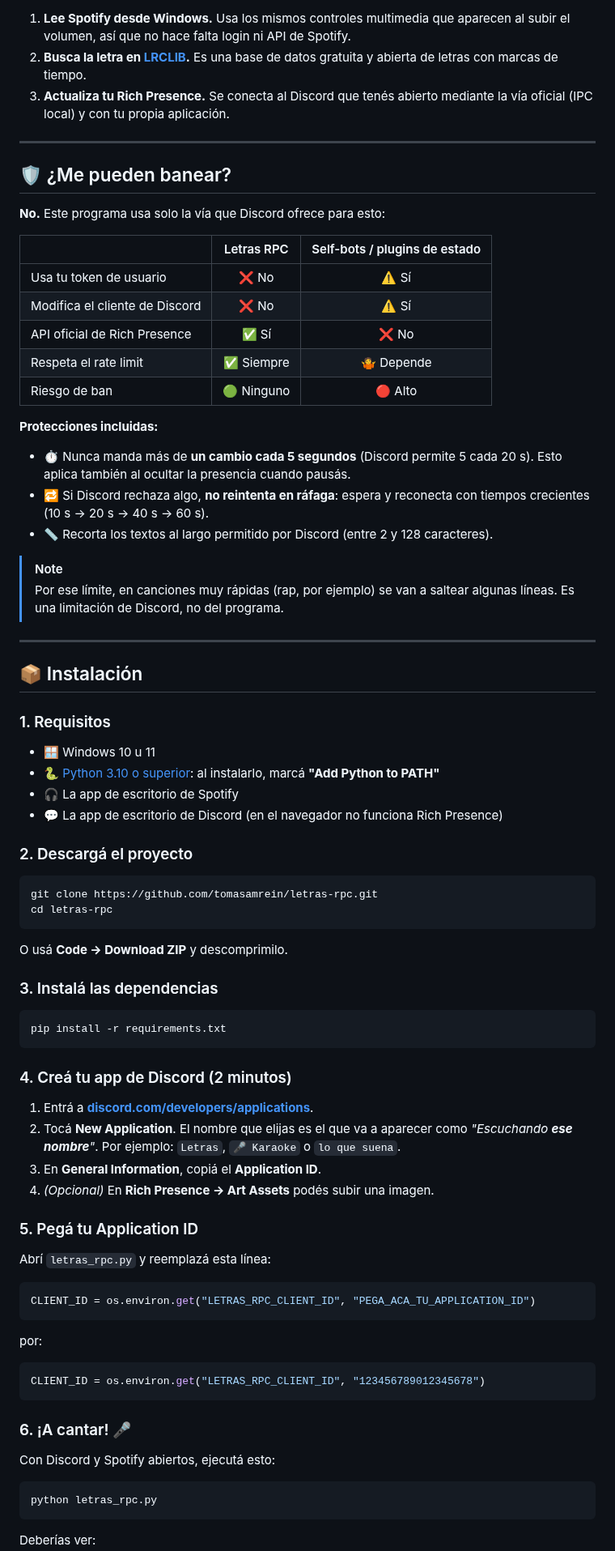
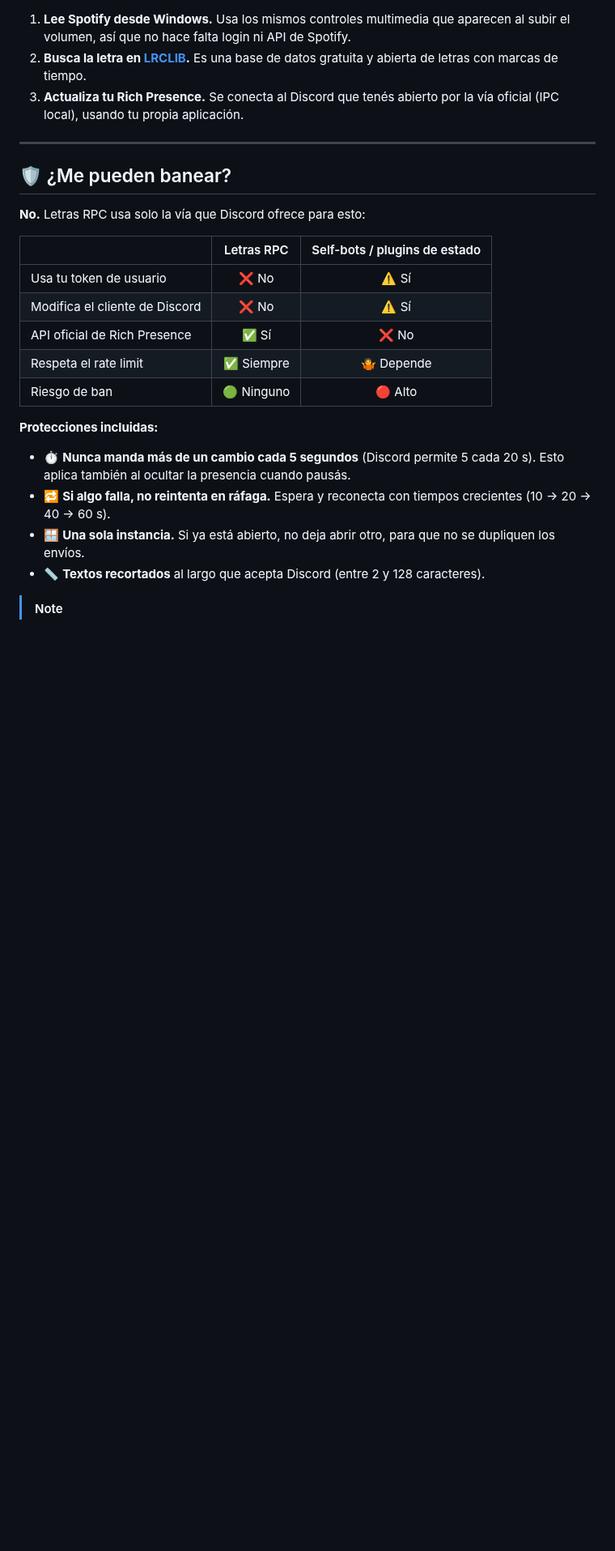
Before and after one commit to tomasamrein/letras-rpc, a Markdown page: README.md, the part around one of its changes. Shown at 81% size. Drawn GitHub-style; blank space fills up the shorter version.

````diff
--- a/README.md
+++ b/README.md
@@ -47,13 +94,13 @@ flowchart LR
 
 1. **Lee Spotify desde Windows.** Usa los mismos controles multimedia que aparecen al subir el volumen, así que no hace falta login ni API de Spotify.
 2. **Busca la letra en [LRCLIB](https://lrclib.net).** Es una base de datos gratuita y abierta de letras con marcas de tiempo.
-3. **Actualiza tu Rich Presence.** Se conecta al Discord que tenés abierto mediante la vía oficial (IPC local) y con tu propia aplicación.
+3. **Actualiza tu Rich Presence.** Se conecta al Discord que tenés abierto por la vía oficial (IPC local), usando tu propia aplicación.
 
 ---
 
 ## 🛡️ ¿Me pueden banear?
 
-**No.** Este programa usa solo la vía que Discord ofrece para esto:
+**No.** Letras RPC usa solo la vía que Discord ofrece para esto:
 
 | | Letras RPC | Self-bots / plugins de estado |
 |---|:---:|:---:|
@@ -65,67 +112,9 @@ flowchart LR
 
 **Protecciones incluidas:**
 
-- ⏱️ Nunca manda más de **un cambio cada 5 segundos** (Discord permite 5 cada 20 s). Esto aplica también al ocultar la presencia cuando pausás.
-- 🔁 Si Discord rechaza algo, **no reintenta en ráfaga**: espera y reconecta con tiempos crecientes (10 s → 20 s → 40 s → 60 s).
-- 📏 Recorta los textos al largo permitido por Discord (entre 2 y 128 caracteres).
+- ⏱️ **Nunca manda más de un cambio cada 5 segundos** (Discord permite 5 cada 20 s). Esto aplica también al ocultar la presencia cuando pausás.
+- 🔁 **Si algo falla, no reintenta en ráfaga.** Espera y reconecta con tiempos crecientes (10 → 20 → 40 → 60 s).
+- 🪟 **Una sola instancia.** Si ya está abierto, no deja abrir otro, para que no se dupliquen los envíos.
+- 📏 **Textos recortados** al largo que acepta Discord (entre 2 y 128 caracteres).
 
 > [!NOTE]
-> Por ese límite, en canciones muy rápidas (rap, por ejemplo) se van a saltear algunas líneas. Es una limitación de Discord, no del programa.
-
----
-
-## 📦 Instalación
-
-### 1. Requisitos
-
-- 🪟 Windows 10 u 11
-- 🐍 [Python 3.10 o superior](https://www.python.org/downloads/): al instalarlo, marcá **"Add Python to PATH"**
-- 🎧 La app de escritorio de Spotify
-- 💬 La app de escritorio de Discord (en el navegador no funciona Rich Presence)
-
-### 2. Descargá el proyecto
-
-```bash
-git clone https://github.com/tomasamrein/letras-rpc.git
-cd letras-rpc
-```
-
-O usá **Code → Download ZIP** y descomprimilo.
-
-### 3. Instalá las dependencias
-
-```bash
-pip install -r requirements.txt
-```
-
-### 4. Creá tu app de Discord (2 minutos)
-
-1. Entrá a **[discord.com/developers/applications](https://discord.com/developers/applications)**.
-2. Tocá **New Application**. El nombre que elijas es el que va a aparecer como *"Escuchando **ese nombre**"*. Por ejemplo: `Letras`, `🎤 Karaoke` o `lo que suena`.
-3. En **General Information**, copiá el **Application ID**.
-4. *(Opcional)* En **Rich Presence → Art Assets** podés subir una imagen.
-
-### 5. Pegá tu Application ID
-
-Abrí `letras_rpc.py` y reemplazá esta línea:
-
-```python
-CLIENT_ID = os.environ.get("LETRAS_RPC_CLIENT_ID", "PEGA_ACA_TU_APPLICATION_ID")
-```
-
-por:
-
-```python
-CLIENT_ID = os.environ.get("LETRAS_RPC_CLIENT_ID", "123456789012345678")
-```
-
-### 6. ¡A cantar! 🎤
-
-Con Discord y Spotify abiertos, ejecutá esto:
-
-```bash
-python letras_rpc.py
-```
-
-Deberías ver:
-
````
Also changed, not shown: other parts of README.md (+113 -52 lines), assets/captura.png (added), assets/icono.png (added), 4 other files.
